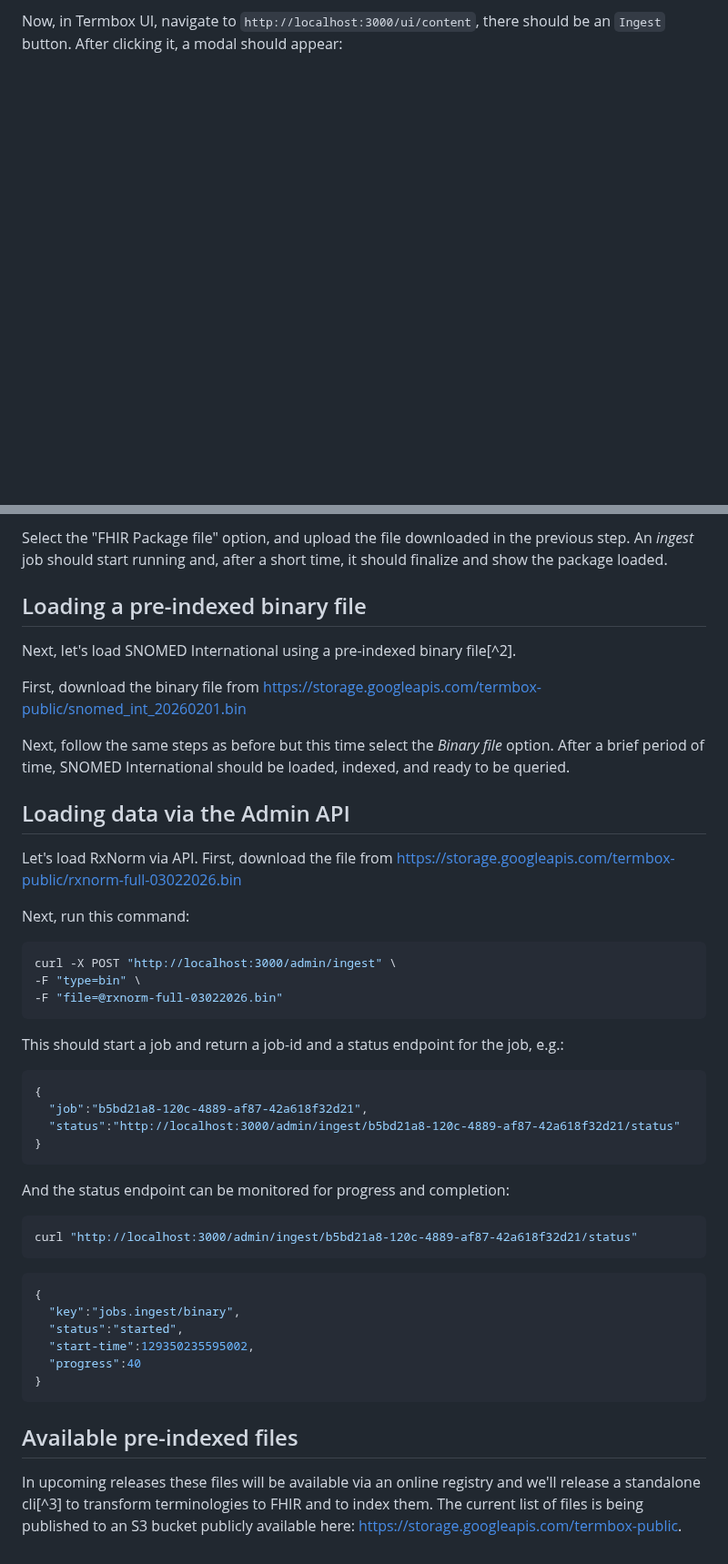
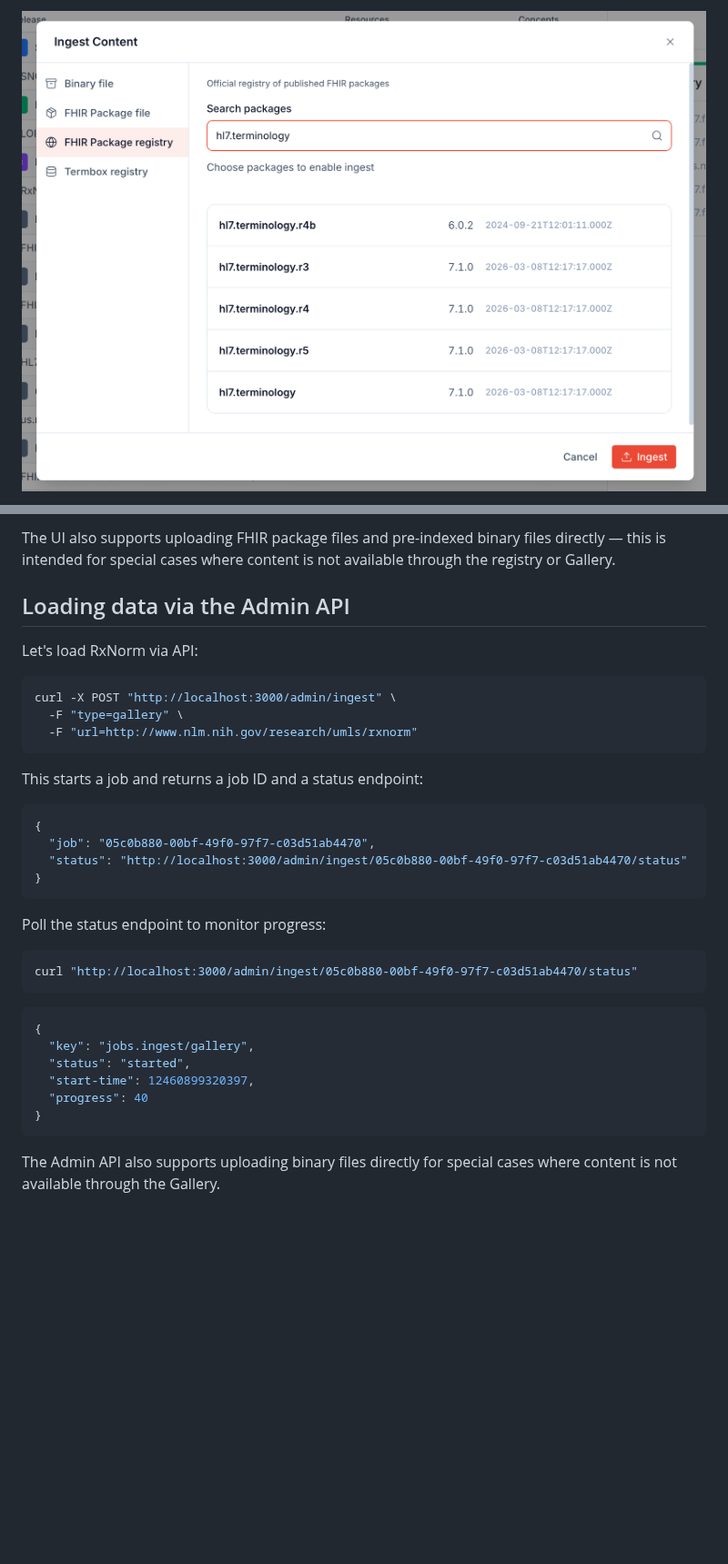
Before and after one commit to HealthSamurai/termbox-docs, a Markdown page: docs/loading-data.md, 2 parts joined by grey strips. Shown at 91% size. Rendered like a GitHub page; pictures changed too: assets/ui-registry.png (added); blank space fills up the shorter version.

````diff
--- a/docs/loading-data.md
+++ b/docs/loading-data.md
@@ -32,3 +72,3 @@ First, download THO from packages2:
 
-Now, in Termbox UI, navigate to `http://localhost:3000/ui/content`, there should be an `Ingest` button. After clicking it, a modal should appear:
+![FHIR Package registry search](../assets/ui-registry.png)
 
@@ -36,50 +76,38 @@ Now, in Termbox UI, navigate to `http://localhost:3000/ui/content`, there should
 
-Select the "FHIR Package file" option, and upload the file downloaded in the previous step. An _ingest_ job should start running and, after a short time, it should finalize and show the package loaded.
-
-## Loading a pre-indexed binary file
-
-Next, let's load SNOMED International using a pre-indexed binary file[^2].
-
-First, download the binary file from https://storage.googleapis.com/termbox-public/snomed_int_20260201.bin
-
-Next, follow the same steps as before but this time select the _Binary file_ option. After a brief period of time, SNOMED International should be loaded, indexed, and ready to be queried.
+The UI also supports uploading FHIR package files and pre-indexed binary files directly — this is intended for special cases where content is not available through the registry or Gallery.
 
 ## Loading data via the Admin API
 
-Let's load RxNorm via API. First, download the file from https://storage.googleapis.com/termbox-public/rxnorm-full-03022026.bin
-
-Next, run this command:
+Let's load RxNorm via API:
 
 ```bash
 curl -X POST "http://localhost:3000/admin/ingest" \
--F "type=bin" \
--F "file=@rxnorm-full-03022026.bin"
+  -F "type=gallery" \
+  -F "url=http://www.nlm.nih.gov/research/umls/rxnorm"
 ```
 
-This should start a job and return a job-id and a status endpoint for the job, e.g.:
+This starts a job and returns a job ID and a status endpoint:
 
 ```json
 {
-  "job":"b5bd21a8-120c-4889-af87-42a618f32d21",
-  "status":"http://localhost:3000/admin/ingest/b5bd21a8-120c-4889-af87-42a618f32d21/status"
+  "job": "05c0b880-00bf-49f0-97f7-c03d51ab4470",
+  "status": "http://localhost:3000/admin/ingest/05c0b880-00bf-49f0-97f7-c03d51ab4470/status"
 }
 ```
 
-And the status endpoint can be monitored for progress and completion:
+Poll the status endpoint to monitor progress:
 
 ```bash
-curl "http://localhost:3000/admin/ingest/b5bd21a8-120c-4889-af87-42a618f32d21/status"
+curl "http://localhost:3000/admin/ingest/05c0b880-00bf-49f0-97f7-c03d51ab4470/status"
 ```
 
 ```json
 {
-  "key":"jobs.ingest/binary",
-  "status":"started",
-  "start-time":129350235595002,
-  "progress":40
+  "key": "jobs.ingest/gallery",
+  "status": "started",
+  "start-time": 12460899320397,
+  "progress": 40
 }
 ```
 
-## Available pre-indexed files
-
-In upcoming releases these files will be available via an online registry and we'll release a standalone cli[^3] to transform terminologies to FHIR and to index them. The current list of files is being published to an S3 bucket publicly available here: https://storage.googleapis.com/termbox-public.
+The Admin API also supports uploading binary files directly for special cases where content is not available through the Gallery.
````
Also changed, not shown: other parts of docs/loading-data.md (+58 -18 lines).
